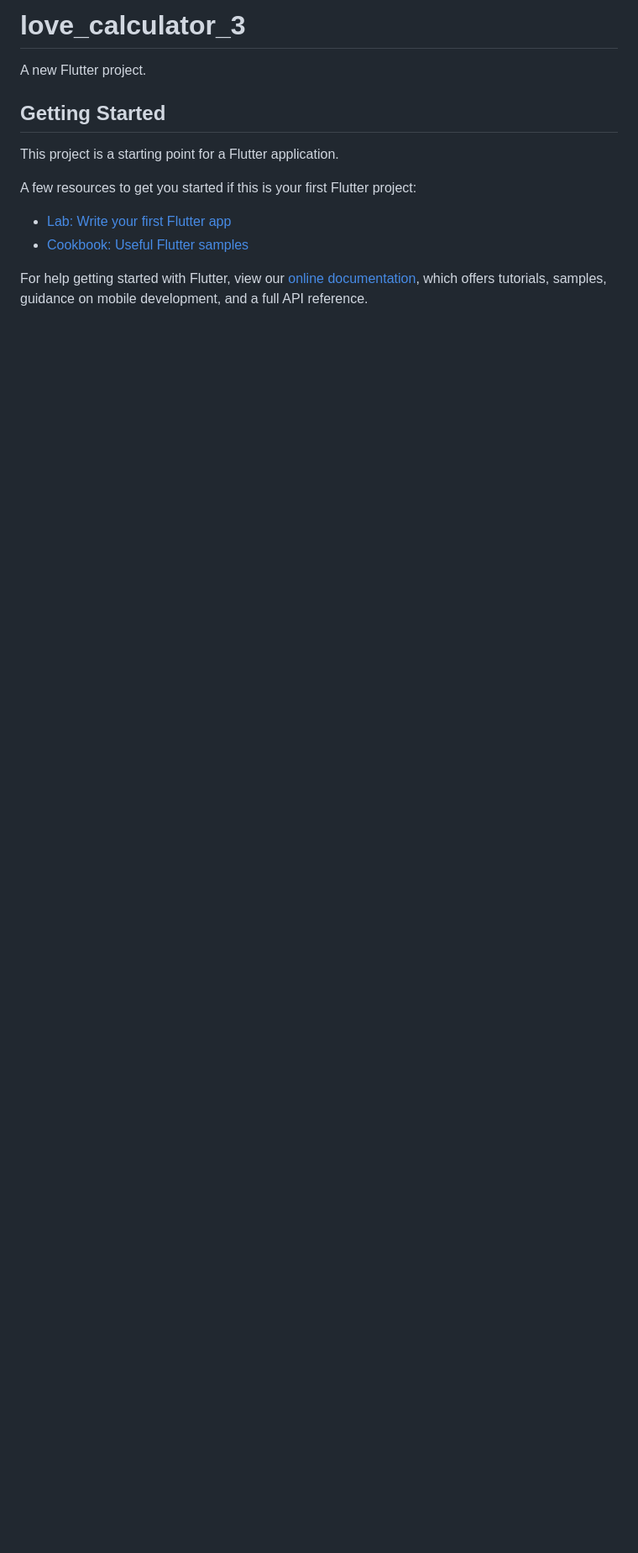
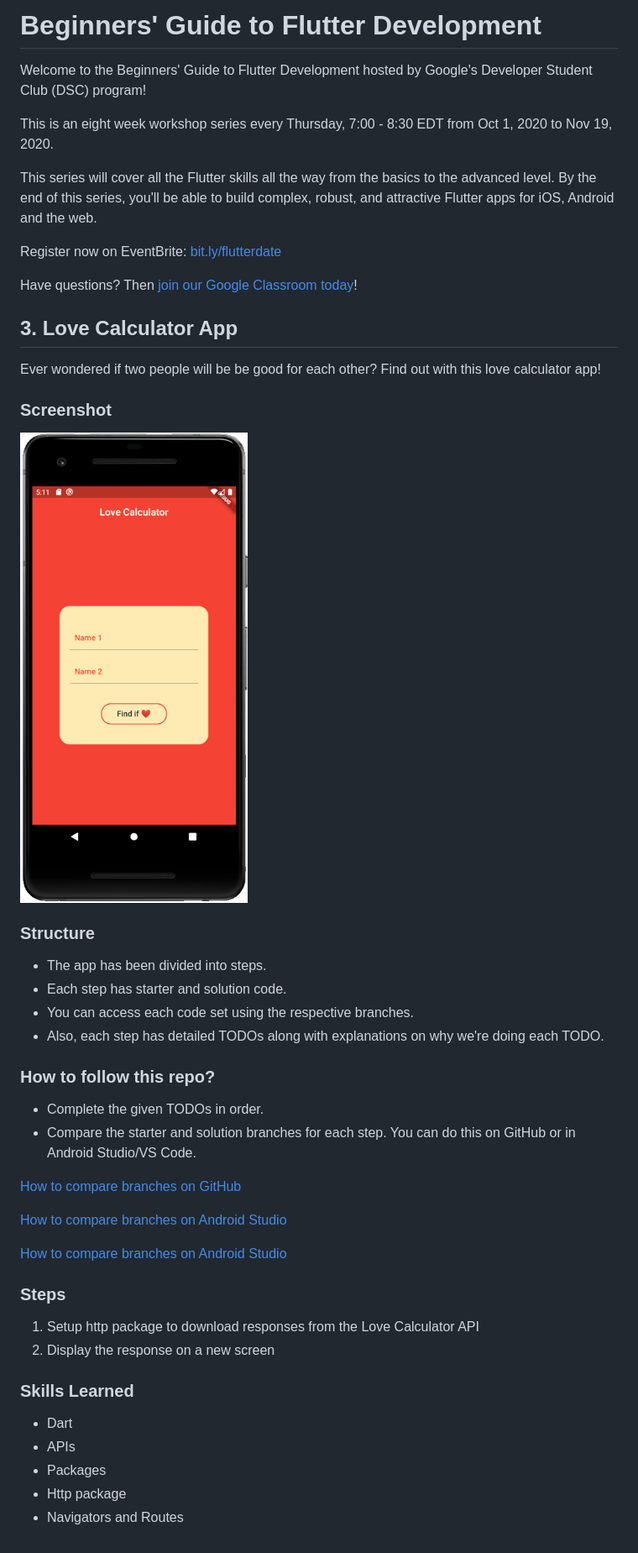
Before and after one commit to r100-stack/Flutter-Weekly-Series-3-Love-Calculator-App, a Markdown page: README.md, the part around the change. Shown: that part at 84% size. Drawn GitHub-style; pictures changed too: assets/screenshot.gif (added); blank space fills up the shorter version.

Commit message:
Added README.md and screenshot

```diff
--- a/README.md
+++ b/README.md
@@ -1,16 +1,51 @@
-# love_calculator_3
+# Beginners' Guide to Flutter Development
 
-A new Flutter project.
+Welcome to the Beginners' Guide to Flutter Development hosted by Google's Developer Student Club (DSC) program!
 
-## Getting Started
+This is an eight week workshop series every Thursday, 7:00 - 8:30 EDT from Oct 1, 2020 to Nov 19, 2020.
 
-This project is a starting point for a Flutter application.
+This series will cover all the Flutter skills all the way from the basics to the advanced level.
+By the end of this series, you'll be able to build complex, robust, and attractive Flutter apps for iOS, Android and the web.
 
-A few resources to get you started if this is your first Flutter project:
+Register now on EventBrite: [bit.ly/flutterdate](https://bit.ly/flutterdate)
 
-- [Lab: Write your first Flutter app](https://flutter.dev/docs/get-started/codelab)
-- [Cookbook: Useful Flutter samples](https://flutter.dev/docs/cookbook)
+Have questions? Then [join our Google Classroom today](https://classroom.google.com/c/MTYyMzE1MDQwMDcx?cjc=5irho7x)!
 
-For help getting started with Flutter, view our
-[online documentation](https://flutter.dev/docs), which offers tutorials,
-samples, guidance on mobile development, and a full API reference.
+## 3. Love Calculator App
+
+Ever wondered if two people will be be good for each other? Find out with this love calculator app!
+
+### Screenshot
+
+<img src="assets/screenshot.gif">
+
+### Structure
+
+* The app has been divided into steps.
+* Each step has starter and solution code.
+* You can access each code set using the respective branches.
+* Also, each step has detailed TODOs along with explanations on why we're doing each TODO.
+
+### How to follow this repo?
+
+* Complete the given TODOs in order.
+* Compare the starter and solution branches for each step. You can do this on GitHub or in Android Studio/VS Code.
+
+[How to compare branches on GitHub](https://docs.github.com/en/free-pro-team@latest/github/committing-changes-to-your-project/comparing-commits#comparing-branches)
+
+[How to compare branches on Android Studio](https://medium.com/better-programming/how-to-use-git-in-android-studio-part-2-93cec67b91b0#:~:text=Go%20to%20%E2%80%9CVSC%E2%80%9D%20%2D%3E,choose%20%E2%80%9CCompare%20with%20current%E2%80%9D.&text=A%20popup%20%E2%80%9CCompare%20feature%20with,to%20commits%2C%20files%20to%20files.)
+
+[How to compare branches on Android Studio](https://stackoverflow.com/a/57833947/11547064)
+
+### Steps
+
+1. Setup http package to download responses from the Love Calculator API
+2. Display the response on a new screen
+
+### Skills Learned
+
+* Dart
+* APIs
+* Packages
+* Http package
+* Navigators and Routes
```
